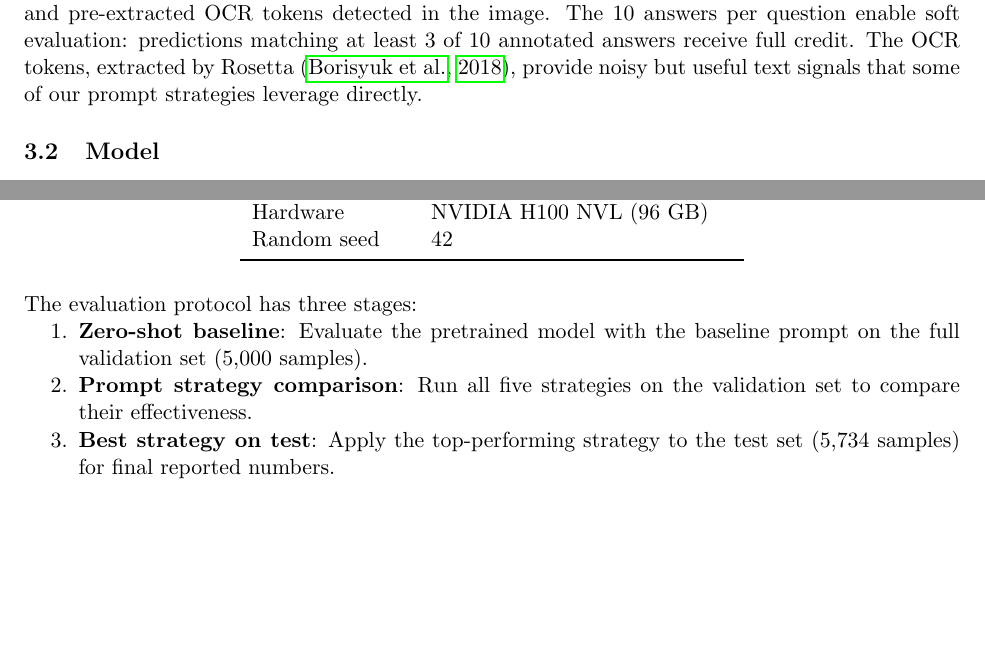
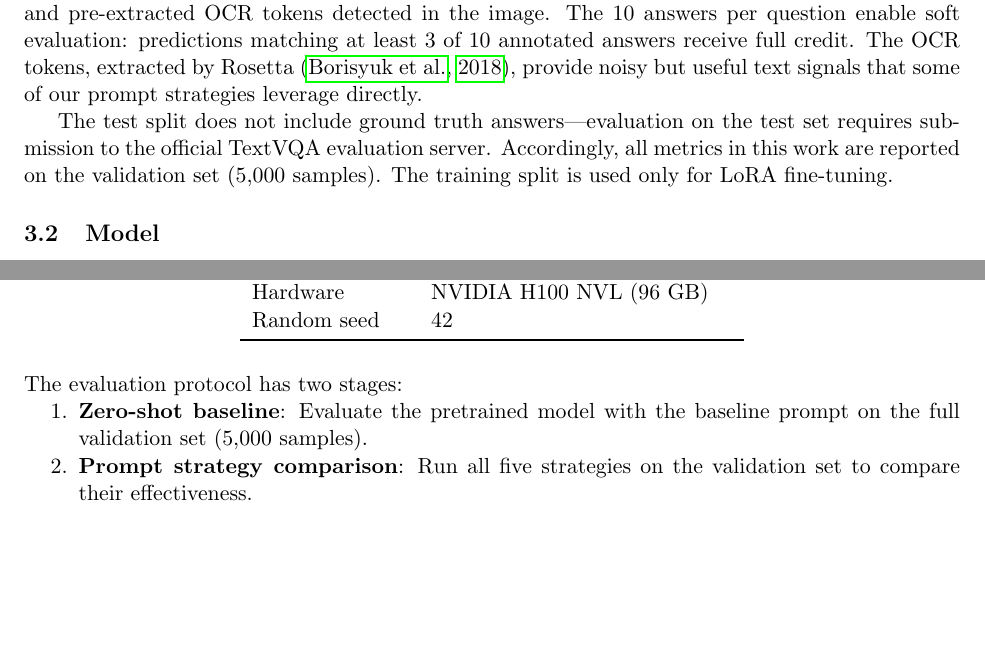
Before and after one commit to Harlan144/TextVQA_w_Qwen2.5, a LaTeX document (report/report.tex): two parts of pages 2 and 3 of 6, joined at a grey line, cut so that both start at the same text, the shorter picture padded with empty space. Compiled offline with pdfLaTeX.

Commit message:
Note test set has no answers, report on validation only

```diff
--- a/report/report.tex
+++ b/report/report.tex
@@ -53,6 +53,8 @@ All code is available at \url{https://github.com/Harlan144/TextVQA_w_Qwen2.5}.
 The TextVQA dataset \citep{singh2019textvqa} contains 45,336 question-answer pairs across 28,408 images sourced from OpenImages. Questions require reading and reasoning about text visible in natural scenes. The dataset is split into 34,602 training, 5,000 validation, and 5,734 test samples.
 
 Each sample provides: the image, a natural language question, 10 human-annotated answers, and pre-extracted OCR tokens detected in the image. The 10 answers per question enable soft evaluation: predictions matching at least 3 of 10 annotated answers receive full credit. The OCR tokens, extracted by Rosetta \citep{borisyuk2018rosetta}, provide noisy but useful text signals that some of our prompt strategies leverage directly.
+
+The test split does not include ground truth answers---evaluation on the test set requires submission to the official TextVQA evaluation server. Accordingly, all metrics in this work are reported on the validation set (5,000 samples). The training split is used only for LoRA fine-tuning.
 
 % TODO: Add figure showing example TextVQA sample with OCR tokens
 
@@ -116,11 +118,10 @@ Random seed       & 42 \\
 \end{tabular}
 \end{table}
 
-The evaluation protocol has three stages:
+The evaluation protocol has two stages:
 \begin{enumerate}[nosep]
   \item \textbf{Zero-shot baseline}: Evaluate the pretrained model with the baseline prompt on the full validation set (5,000 samples).
   \item \textbf{Prompt strategy comparison}: Run all five strategies on the validation set to compare their effectiveness.
-  \item \textbf{Best strategy on test}: Apply the top-performing strategy to the test set (5,734 samples) for final reported numbers.
 \end{enumerate}
 
 
```
